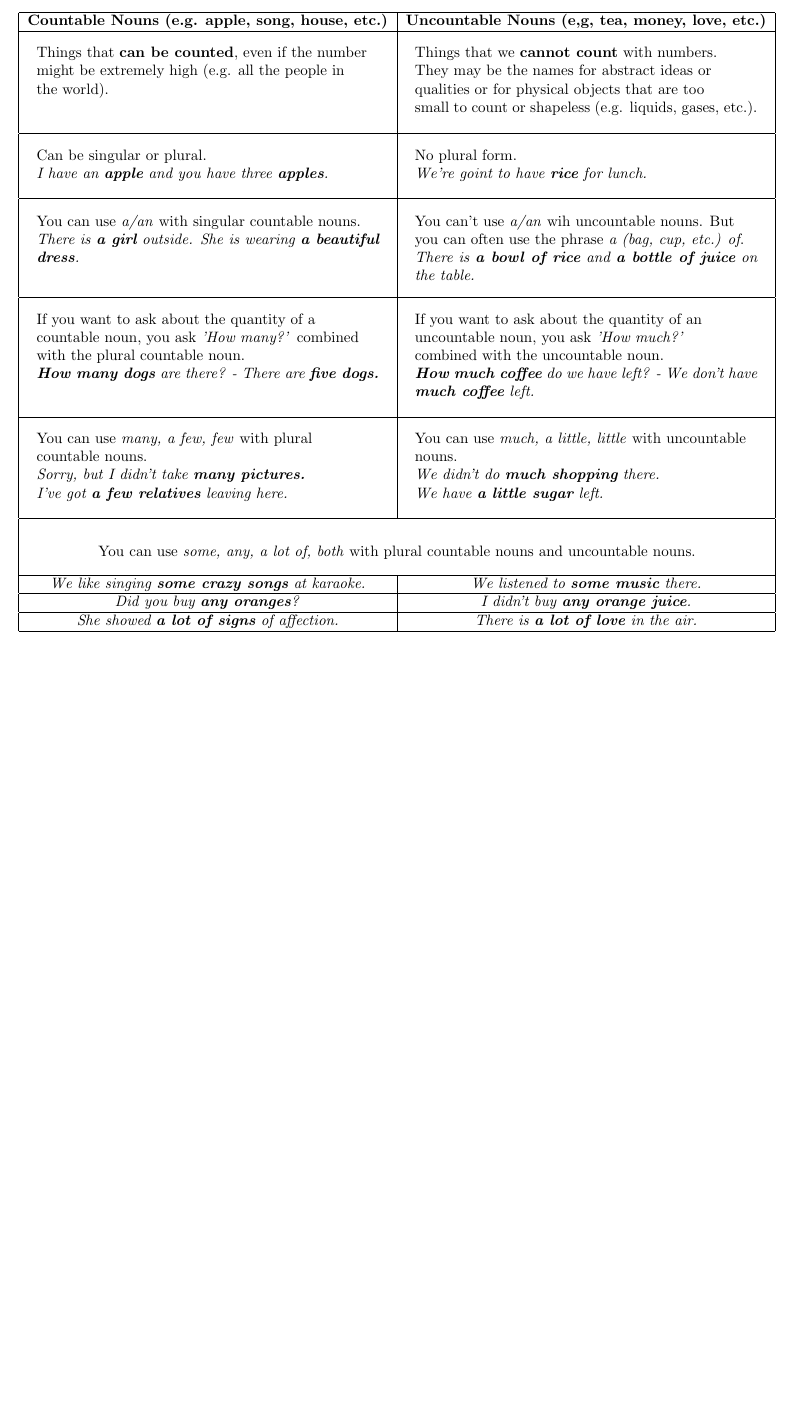
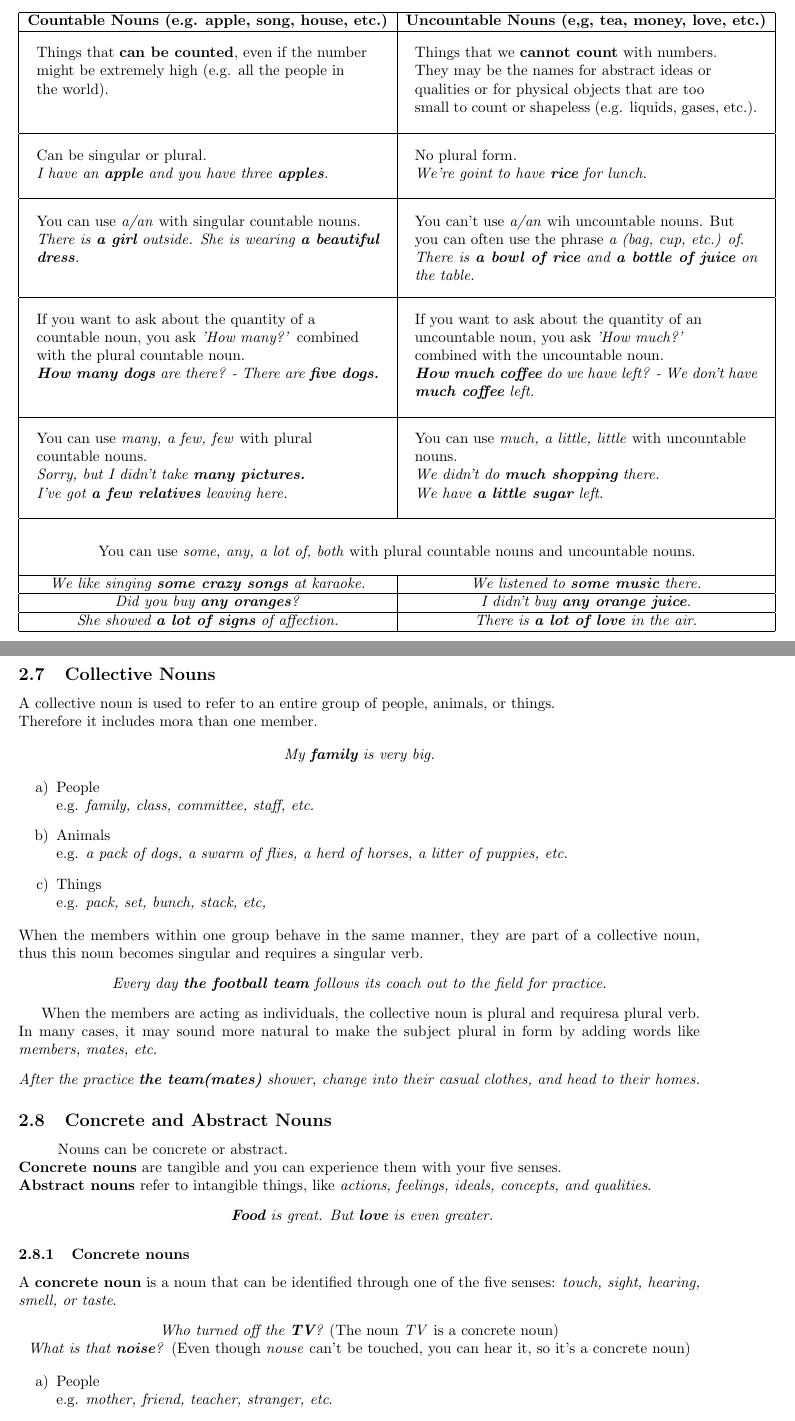
Before and after one commit to maxponmar/EnglishNotes, a LaTeX document (english.tex): part of page 7 of 7 before the commit and two parts of pages 7 and 8 of 9 after it, the two joined at a grey line, cut so that both start at the same text, the shorter picture padded with empty space. Compiled offline with pdfLaTeX.

Commit message:
Nouns secction finished

```diff
--- a/english.tex
+++ b/english.tex
@@ -313,8 +313,48 @@ A \textbf{green house} is a building that someone lives in. This building is pai
 
 \end{tabular}
 
+\subsection{Collective Nouns}
+A collective noun is used to refer to an entire group of people, animals, or things.\\
+Therefore it includes mora than one member.
 
+\begin{center}
+		\textit{My \textbf{family} is very big.}
+\end{center}
 
+\begin{enumerate}[label=\alph*)]
+		\item People\\
+				e.g. \textit{family, class, committee, staff, etc.}
+		\item Animals\\
+				e.g. \textit{a pack of dogs, a swarm of flies, a herd of horses, a litter of puppies, etc.}
+		\item Things\\
+				e.g. \textit{pack, set, bunch, stack, etc,}
+\end{enumerate}
+When the members within one group behave in the same manner, they are part of a collective noun, thus this noun becomes singular and requires a singular verb.
+\begin{center}
+		\textit{Every day \textbf{the football team} follows its coach out to the field for practice.}
+\end{center}
 
+When the members are acting as individuals, the collective noun is plural and requiresa plural verb.\\
+In many cases, it may sound more natural to make the subject plural in form by adding words like \textit{members, mates, etc.}
+\begin{center}
+		\textit{After the practice \textbf{the team(mates)} shower, change into their casual clothes, and head to their homes.}
+\end{center}
 
+\subsection{Concrete and Abstract Nouns}
+\hspace{0.8cm} Nouns can be concrete or abstract. \\
+\textbf{Concrete nouns} are tangible and you can experience them with your five senses.\\
+\textbf{Abstract nouns} refer to intangible things, like \textit{actions, feelings, ideals, concepts, and qualities}.
+\begin{center}
+		\textit{ \textbf{Food} is great. But \textbf{love} is even greater.}
+\end{center}
+\subsubsection{Concrete nouns}
+A \textbf{concrete noun} is a noun that can be identified through one of the five senses: \textit{touch, sight, hearing, smell, or taste}.
+\begin{center}
+		\textit{Who turned off the \textbf{TV}?} (The noun \textit{TV} is a concrete noun)\\
+		\textit{What is that \textbf{noise}?} (Even though \textit{nouse} can't be touched, you can hear it, so it's a concrete noun)
+\end{center}
 
+\begin{enumerate}[label=\alph*)]
+		\item People\\
+				e.g. \textit{mother, friend, teacher, stranger, etc}.
+		\item Places\\
@@ -321,0 +379 @@ A \textbf{green house} is a building that someone lives in. This building is pai
+		\item Events\\
```
Also changed, not shown: english.pdf, english.tex (67 more changed lines).
